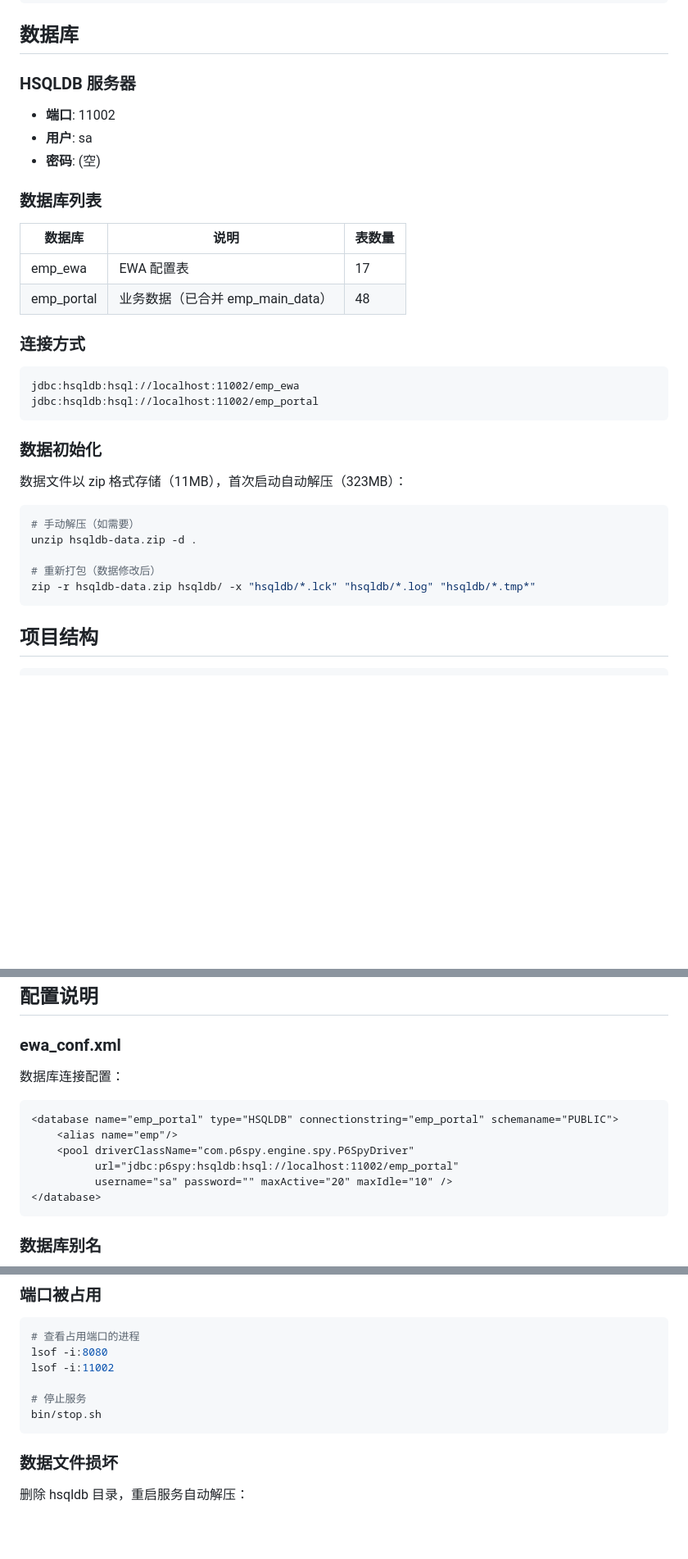
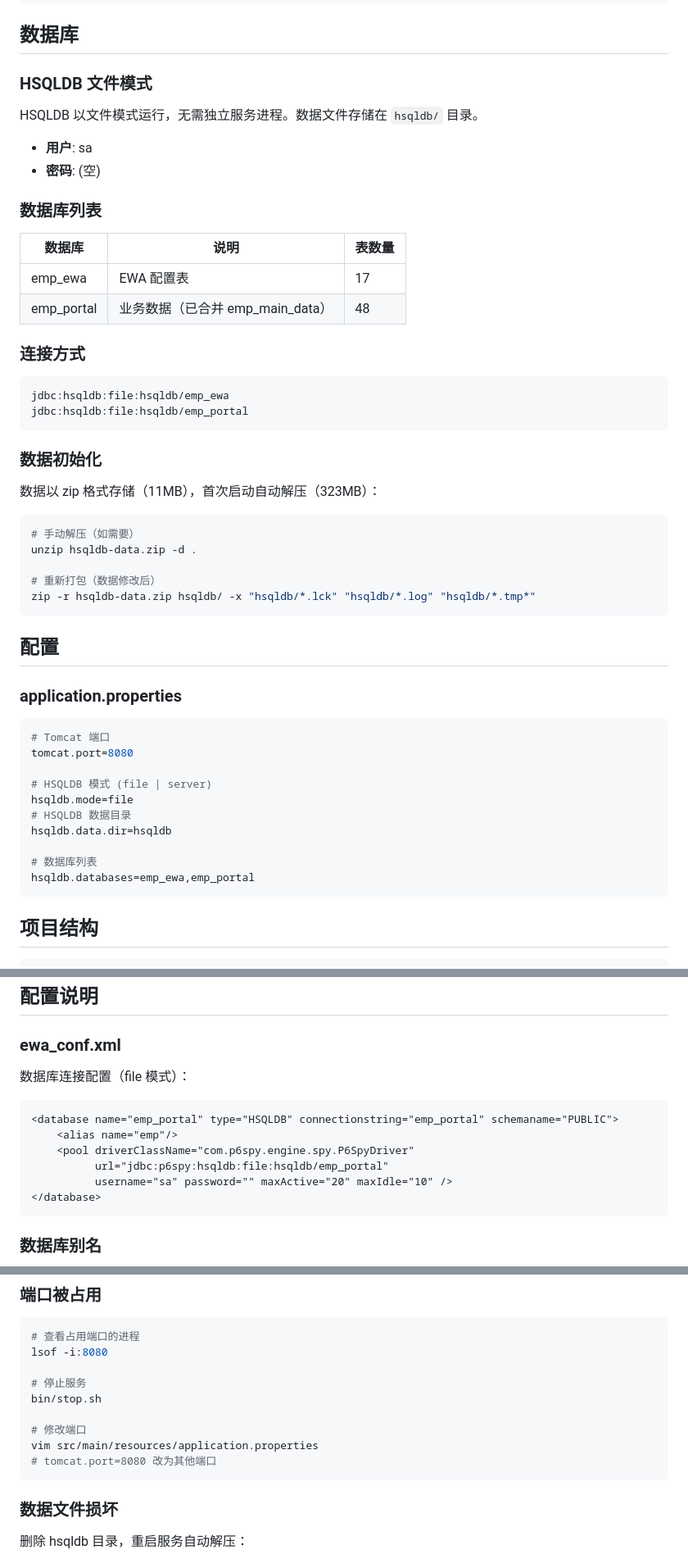
Before and after one commit to gdx1231/emp-script, a Markdown page: tomcat10demo/README.md, 3 parts joined by grey strips. Shown at 82% size. Rendered like a GitHub page; blank space fills up the shorter version.

````diff
--- a/tomcat10demo/README.md
+++ b/tomcat10demo/README.md
@@ -39,9 +40,10 @@ bin/stop.sh
 
 ## 数据库
 
-### HSQLDB 服务器
+### HSQLDB 文件模式
 
-- **端口**: 11002
+HSQLDB 以文件模式运行，无需独立服务进程。数据文件存储在 `hsqldb/` 目录。
+
 - **用户**: sa
 - **密码**: (空)
 
@@ -55,13 +57,13 @@ bin/stop.sh
 ### 连接方式
 
 ```
-jdbc:hsqldb:hsql://localhost:11002/emp_ewa
-jdbc:hsqldb:hsql://localhost:11002/emp_portal
+jdbc:hsqldb:file:hsqldb/emp_ewa
+jdbc:hsqldb:file:hsqldb/emp_portal
 ```
 
 ### 数据初始化
 
-数据文件以 zip 格式存储（11MB），首次启动自动解压（323MB）：
+数据以 zip 格式存储（11MB），首次启动自动解压（323MB）：
 
 ```bash
 # 手动解压（如需要）
@@ -69,6 +71,23 @@ unzip hsqldb-data.zip -d .
 
 # 重新打包（数据修改后）
 zip -r hsqldb-data.zip hsqldb/ -x "hsqldb/*.lck" "hsqldb/*.log" "hsqldb/*.tmp*"
+```
+
+## 配置
+
+### application.properties
+
+```properties
+# Tomcat 端口
+tomcat.port=8080
+
+# HSQLDB 模式 (file | server)
+hsqldb.mode=file
+# HSQLDB 数据目录
+hsqldb.data.dir=hsqldb
+
+# 数据库列表
+hsqldb.databases=emp_ewa,emp_portal
 ```
 
 ## 项目结构
@@ -152,13 +184,13 @@ mvn exec:java -Dexec.mainClass="com.gdxsoft.emp.demo.MysqlToHsqldbExporter" \
 
 ### ewa_conf.xml
 
-数据库连接配置：
+数据库连接配置（file 模式）：
 
 ```xml
 <database name="emp_portal" type="HSQLDB" connectionstring="emp_portal" schemaname="PUBLIC">
     <alias name="emp"/>
     <pool driverClassName="com.p6spy.engine.spy.P6SpyDriver"
-          url="jdbc:p6spy:hsqldb:hsql://localhost:11002/emp_portal"
+          url="jdbc:p6spy:hsqldb:file:hsqldb/emp_portal"
           username="sa" password="" maxActive="20" maxIdle="10" />
 </database>
 ```
@@ -176,10 +208,13 @@ mvn exec:java -Dexec.mainClass="com.gdxsoft.emp.demo.MysqlToHsqldbExporter" \
 ```bash
 # 查看占用端口的进程
 lsof -i:8080
-lsof -i:11002
 
 # 停止服务
 bin/stop.sh
+
+# 修改端口
+vim src/main/resources/application.properties
+# tomcat.port=8080 改为其他端口
 ```
 
 ### 数据文件损坏
````
Also changed, not shown: other parts of tomcat10demo/README.md (+44 -30 lines).
